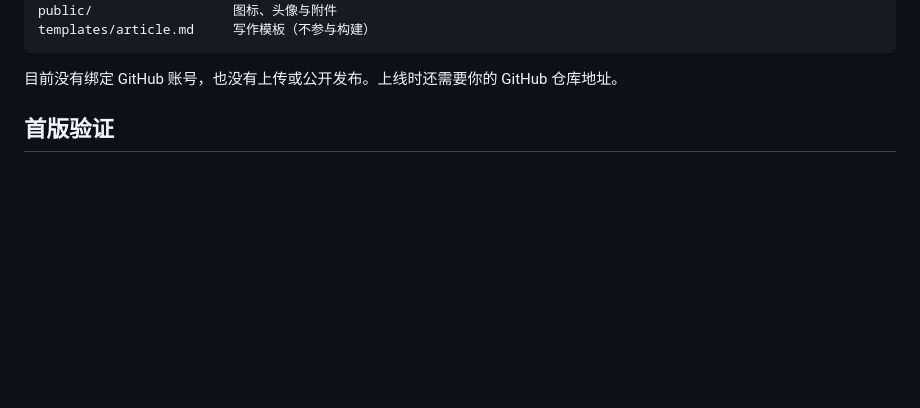
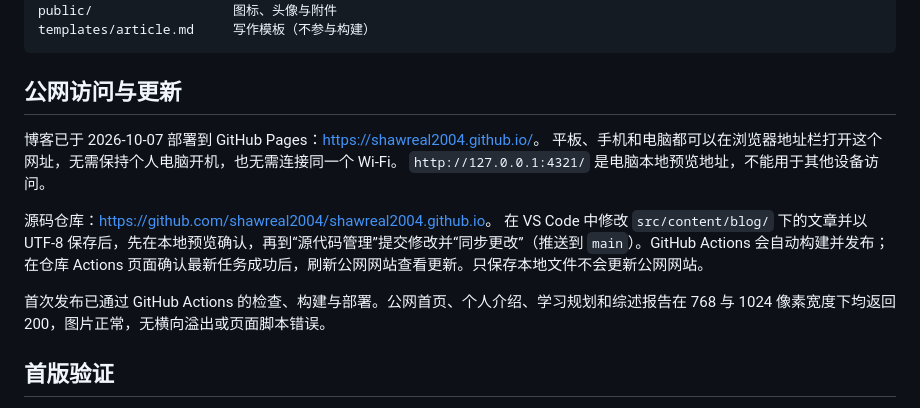
Before and after one commit to shawreal2004/shawreal2004.github.io, a Markdown page: README.md, the part around the change. GitHub-like rendering; blank space fills up the shorter version.

Commit message:
Document public blog URL and publishing updates

````diff
--- a/README.md
+++ b/README.md
@@ -132,7 +132,16 @@ public/                  图标、头像与附件
 templates/article.md     写作模板（不参与构建）
 ```
 
-目前没有绑定 GitHub 账号，也没有上传或公开发布。上线时还需要你的 GitHub 仓库地址。
+## 公网访问与更新
+
+博客已于 2026-10-07 部署到 GitHub Pages：<https://shawreal2004.github.io/>。
+平板、手机和电脑都可以在浏览器地址栏打开这个网址，无需保持个人电脑开机，也无需连接同一个 Wi-Fi。
+`http://127.0.0.1:4321/` 是电脑本地预览地址，不能用于其他设备访问。
+
+源码仓库：<https://github.com/shawreal2004/shawreal2004.github.io>。
+在 VS Code 中修改 `src/content/blog/` 下的文章并以 UTF-8 保存后，先在本地预览确认，再到“源代码管理”提交修改并“同步更改”（推送到 `main`）。GitHub Actions 会自动构建并发布；在仓库 Actions 页面确认最新任务成功后，刷新公网网站查看更新。只保存本地文件不会更新公网网站。
+
+首次发布已通过 GitHub Actions 的检查、构建与部署。公网首页、个人介绍、学习规划和综述报告在 768 与 1024 像素宽度下均返回 200，图片正常，无横向溢出或页面脚本错误。
 
 ## 首版验证
 
````
